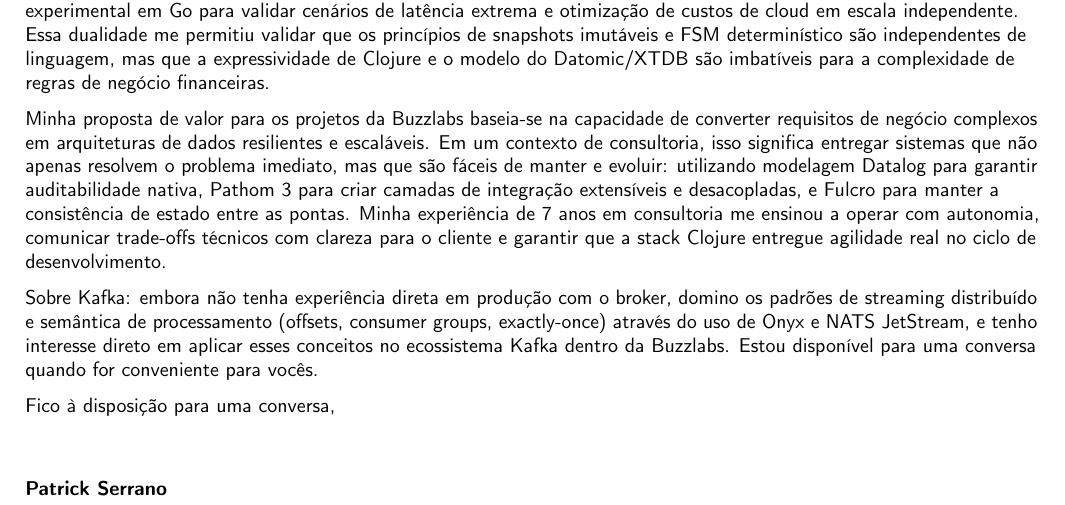
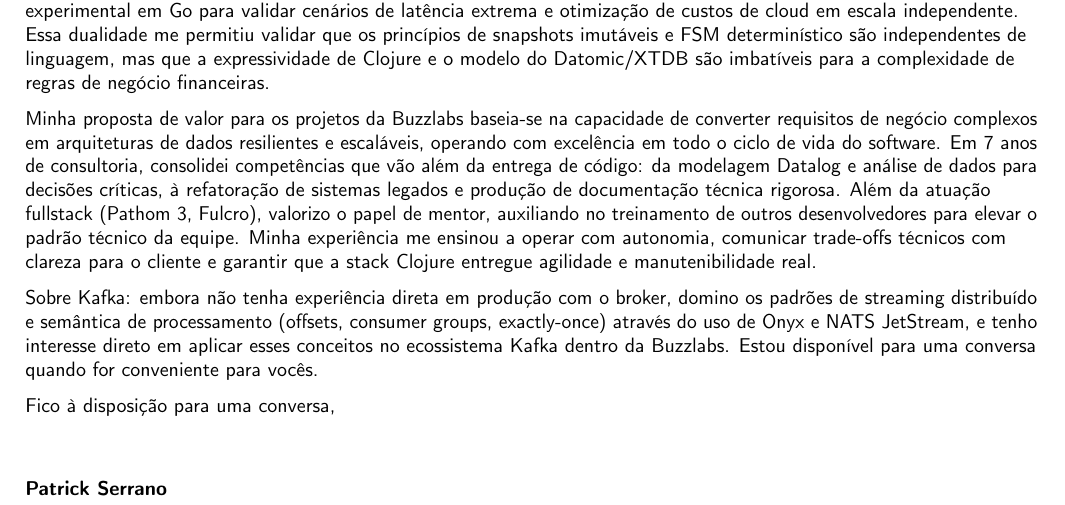
Before and after one commit to patrickcmserrano/resume, a LaTeX CV (Patrick_Serrano_CartaApresentacao_Buzzlabs.tex): part of the page, cut so that both start at the same text. Compiled offline with pdfLaTeX.

Commit message:
docs: expande proposta de valor na carta (mentoria, documentacao, refatoracao)

```diff
--- a/Patrick_Serrano_CartaApresentacao_Buzzlabs.tex
+++ b/Patrick_Serrano_CartaApresentacao_Buzzlabs.tex
@@ -26,7 +26,7 @@ Tenho mais de 7 anos de experiência construindo sistemas financeiros em Clojure
 
 Meu projeto pessoal mais recente, o Ark Engine, serviu como um laboratório para arquiteturas de alta performance. Na versão Clojure, explorei o estado da arte: XTDB para persistência bitemporal (essencial para auditabilidade de trades), Redis Streams para ingestão e Polylith para isolamento de domínios como o Risk Guard. Desenvolvi também uma versão experimental em Go para validar cenários de latência extrema e otimização de custos de cloud em escala independente. Essa dualidade me permitiu validar que os princípios de snapshots imutáveis e FSM determinístico são independentes de linguagem, mas que a expressividade de Clojure e o modelo do Datomic/XTDB são imbatíveis para a complexidade de regras de negócio financeiras.
 
-Minha proposta de valor para os projetos da Buzzlabs baseia-se na capacidade de converter requisitos de negócio complexos em arquiteturas de dados resilientes e escaláveis. Em um contexto de consultoria, isso significa entregar sistemas que não apenas resolvem o problema imediato, mas que são fáceis de manter e evoluir: utilizando modelagem Datalog para garantir auditabilidade nativa, Pathom 3 para criar camadas de integração extensíveis e desacopladas, e Fulcro para manter a consistência de estado entre as pontas. Minha experiência de 7 anos em consultoria me ensinou a operar com autonomia, comunicar trade-offs técnicos com clareza para o cliente e garantir que a stack Clojure entregue agilidade real no ciclo de desenvolvimento.
+Minha proposta de valor para os projetos da Buzzlabs baseia-se na capacidade de converter requisitos de negócio complexos em arquiteturas de dados resilientes e escaláveis, operando com excelência em todo o ciclo de vida do software. Em 7 anos de consultoria, consolidei competências que vão além da entrega de código: da modelagem Datalog e análise de dados para decisões críticas, à refatoração de sistemas legados e produção de documentação técnica rigorosa. Além da atuação fullstack (Pathom 3, Fulcro), valorizo o papel de mentor, auxiliando no treinamento de outros desenvolvedores para elevar o padrão técnico da equipe. Minha experiência me ensinou a operar com autonomia, comunicar trade-offs técnicos com clareza para o cliente e garantir que a stack Clojure entregue agilidade e manutenibilidade real.
 
 Sobre Kafka: embora não tenha experiência direta em produção com o broker, domino os padrões de streaming distribuído e semântica de processamento (offsets, consumer groups, exactly-once) através do uso de Onyx e NATS JetStream, e tenho interesse direto em aplicar esses conceitos no ecossistema Kafka dentro da Buzzlabs. Estou disponível para uma conversa quando for conveniente para vocês.
 
```
Also changed, not shown: Patrick_Serrano_CartaApresentacao_Buzzlabs.pdf.
